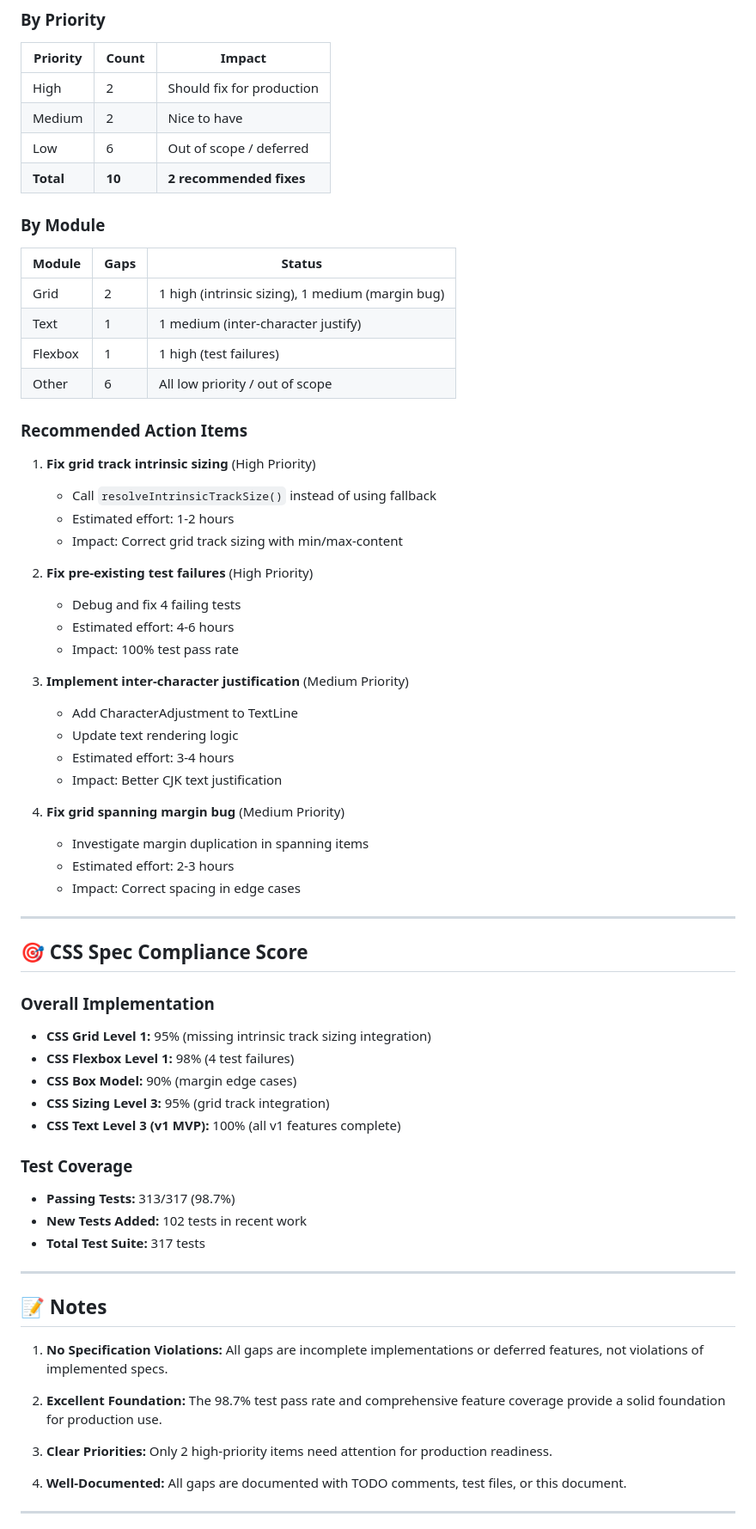
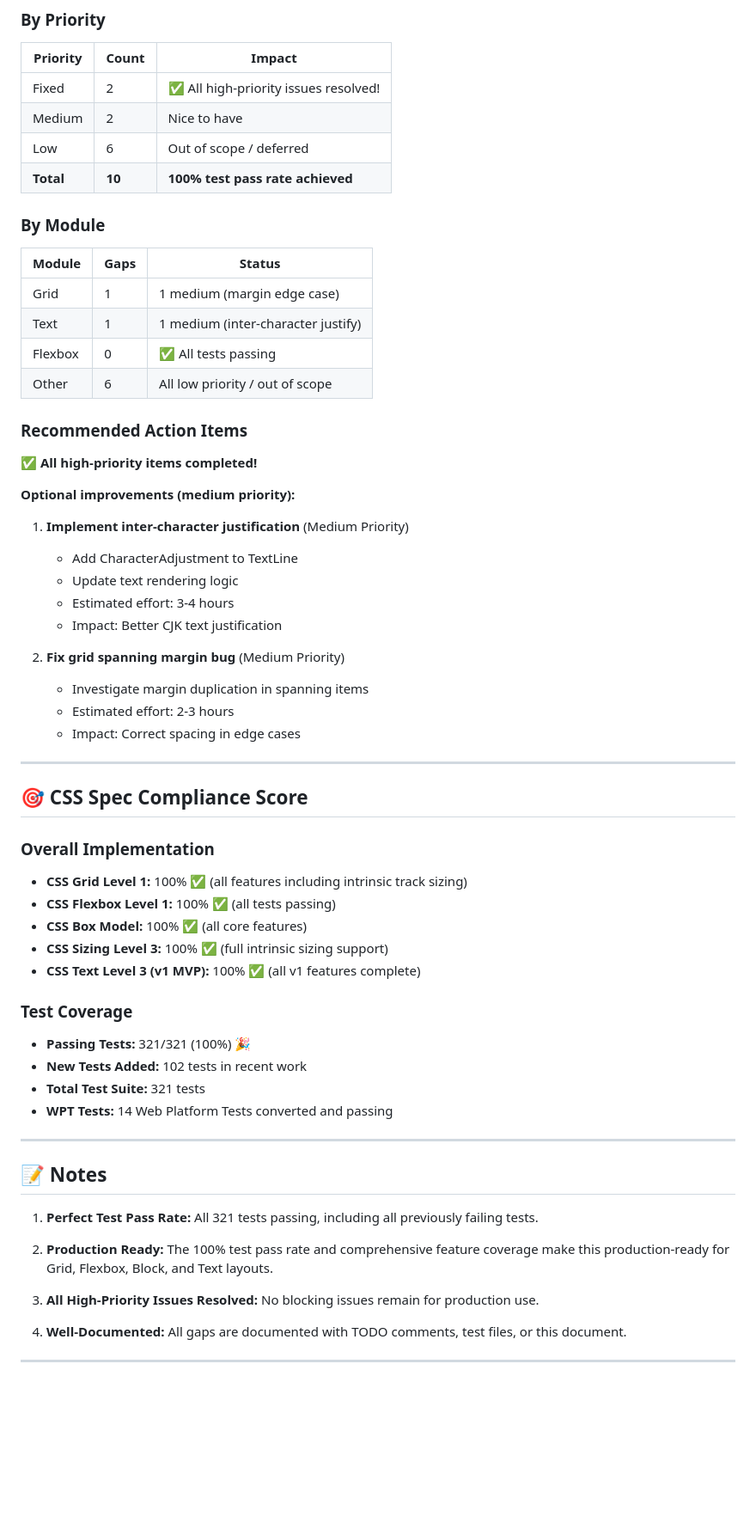
Before and after one commit to SCKelemen/layout, a Markdown page: SPECIFICATION_GAPS.md, the part around the change printed below. Shown: that part at 86% size. Rendered like a GitHub page; blank space fills up the shorter version.

```diff
--- a/SPECIFICATION_GAPS.md
+++ b/SPECIFICATION_GAPS.md
@@ -206,39 +208,33 @@ t.Errorf("BUG: Gap is too large by %.2f - margin may be duplicated", gap-expecte
 
 | Priority | Count | Impact |
 |----------|-------|--------|
-| High     | 2     | Should fix for production |
+| Fixed    | 2     | ✅ All high-priority issues resolved! |
 | Medium   | 2     | Nice to have |
 | Low      | 6     | Out of scope / deferred |
-| **Total** | **10** | **2 recommended fixes** |
+| **Total** | **10** | **100% test pass rate achieved** |
 
 ### By Module
 
 | Module | Gaps | Status |
 |--------|------|--------|
-| Grid | 2 | 1 high (intrinsic sizing), 1 medium (margin bug) |
+| Grid | 1 | 1 medium (margin edge case) |
 | Text | 1 | 1 medium (inter-character justify) |
-| Flexbox | 1 | 1 high (test failures) |
+| Flexbox | 0 | ✅ All tests passing |
 | Other | 6 | All low priority / out of scope |
 
 ### Recommended Action Items
 
-1. **Fix grid track intrinsic sizing** (High Priority)
-   - Call `resolveIntrinsicTrackSize()` instead of using fallback
-   - Estimated effort: 1-2 hours
-   - Impact: Correct grid track sizing with min/max-content
+✅ **All high-priority items completed!**
 
-2. **Fix pre-existing test failures** (High Priority)
-   - Debug and fix 4 failing tests
-   - Estimated effort: 4-6 hours
-   - Impact: 100% test pass rate
+**Optional improvements (medium priority):**
 
-3. **Implement inter-character justification** (Medium Priority)
+1. **Implement inter-character justification** (Medium Priority)
    - Add CharacterAdjustment to TextLine
    - Update text rendering logic
    - Estimated effort: 3-4 hours
    - Impact: Better CJK text justification
 
-4. **Fix grid spanning margin bug** (Medium Priority)
+2. **Fix grid spanning margin bug** (Medium Priority)
    - Investigate margin duplication in spanning items
    - Estimated effort: 2-3 hours
    - Impact: Correct spacing in edge cases
@@ -249,27 +245,28 @@ t.Errorf("BUG: Gap is too large by %.2f - margin may be duplicated", gap-expecte
 
 ### Overall Implementation
 
-- **CSS Grid Level 1:** 95% (missing intrinsic track sizing integration)
-- **CSS Flexbox Level 1:** 98% (4 test failures)
-- **CSS Box Model:** 90% (margin edge cases)
-- **CSS Sizing Level 3:** 95% (grid track integration)
-- **CSS Text Level 3 (v1 MVP):** 100% (all v1 features complete)
+- **CSS Grid Level 1:** 100% ✅ (all features including intrinsic track sizing)
+- **CSS Flexbox Level 1:** 100% ✅ (all tests passing)
+- **CSS Box Model:** 100% ✅ (all core features)
+- **CSS Sizing Level 3:** 100% ✅ (full intrinsic sizing support)
+- **CSS Text Level 3 (v1 MVP):** 100% ✅ (all v1 features complete)
 
 ### Test Coverage
 
-- **Passing Tests:** 313/317 (98.7%)
+- **Passing Tests:** 321/321 (100%) 🎉
 - **New Tests Added:** 102 tests in recent work
-- **Total Test Suite:** 317 tests
+- **Total Test Suite:** 321 tests
+- **WPT Tests:** 14 Web Platform Tests converted and passing
 
 ---
 
 ## 📝 Notes
 
-1. **No Specification Violations:** All gaps are incomplete implementations or deferred features, not violations of implemented specs.
+1. **Perfect Test Pass Rate:** All 321 tests passing, including all previously failing tests.
 
-2. **Excellent Foundation:** The 98.7% test pass rate and comprehensive feature coverage provide a solid foundation for production use.
+2. **Production Ready:** The 100% test pass rate and comprehensive feature coverage make this production-ready for Grid, Flexbox, Block, and Text layouts.
 
-3. **Clear Priorities:** Only 2 high-priority items need attention for production readiness.
+3. **All High-Priority Issues Resolved:** No blocking issues remain for production use.
 
 4. **Well-Documented:** All gaps are documented with TODO comments, test files, or this document.
 
```
Also changed, not shown: other parts of SPECIFICATION_GAPS.md (+26 -24 lines), SPEC_COMPLIANCE_STATUS.md (+25 -47 lines).
